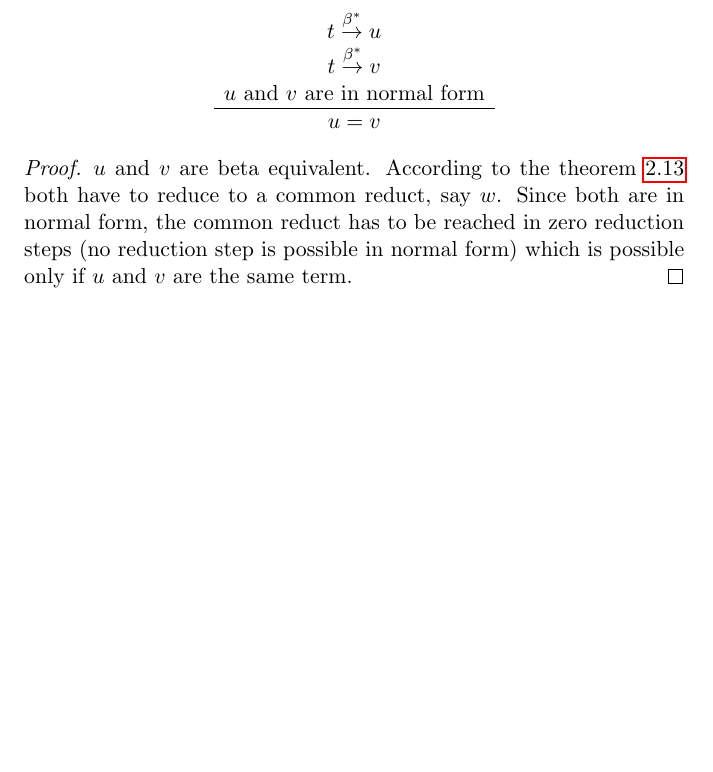
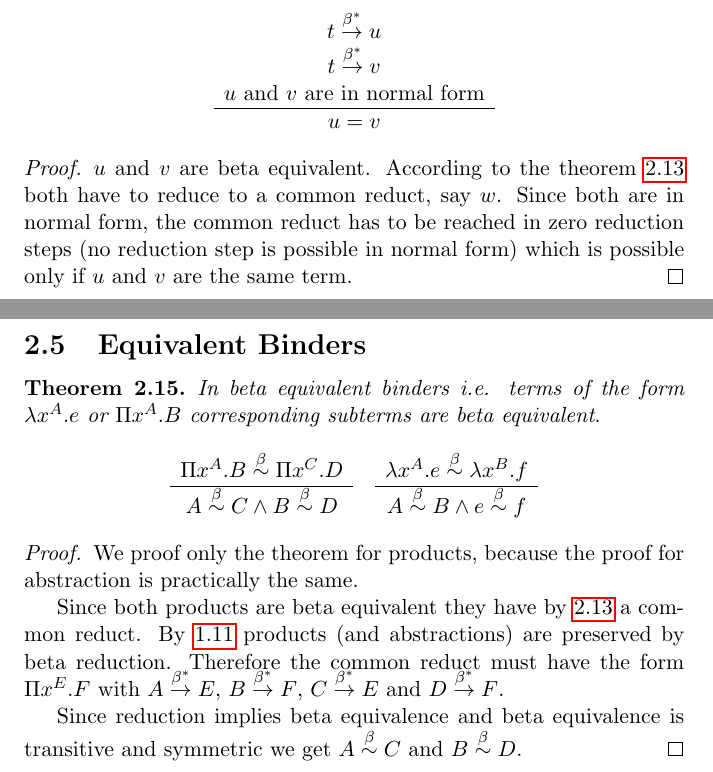
Before and after one commit to hbr/tex_typed_lambda, a LaTeX document (src/cc/cc.tex, which reads src/cc/cc_confluence.tex): part of page 21 of 41 before the commit and two parts of pages 21 and 22 of 42 after it, the two joined at a grey line, cut so that both start at the same text, the shorter picture padded with empty space. Compiled offline with pdfLaTeX.

Commit message:
Added a proof for beta equivalent binders
	modified:   src/cc/cc_confluence.tex

```diff
--- a/src/cc/cc_confluence.tex
+++ b/src/cc/cc_confluence.tex
@@ -906,3 +906,44 @@ $$
         normal form) which is possible only if $u$ and $v$ are the same term.
     \end{proof}
 \end{theorem}
+
+
+
+
+
+\subsection{Equivalent Binders}
+
+\begin{theorem}
+    \emph{In beta equivalent binders i.e. terms of the form $\lambda x^A. e$ or
+    $\Pi x^A.B$ corresponding subterms are beta equivalent}.
+    $$
+    \ruleh{
+        \Pi x^A.B \betaeq \Pi x^C.D
+    }
+    {
+        A \betaeq C \land B \betaeq D
+    }
+    \quad
+    \ruleh{
+        \lambda x^A.e \betaeq \lambda x^B.f
+    }
+    {
+        A \betaeq B \land e \betaeq f
+    }
+    $$
+
+    \begin{proof}
+        We proof only the theorem for products, because the proof for
+        abstraction is practically the same.
+
+        Since both products are beta equivalent they have
+        by~\ref{BetaEquivalentCommonReduct} a common reduct.
+        By~\ref{ReductionProductAbstraction} products (and abstractions) are
+        preserved by beta reduction. Therefore the common reduct must have the
+        form $\Pi x^E.F$ with $A \reducestar E$, $B \reducestar F$, $C
+        \reducestar E$ and $D \reducestar F$.
+
+        Since reduction implies beta equivalence and beta equivalence is
+        transitive and symmetric we get $A \betaeq C$ and $B \betaeq D$.
+    \end{proof}
+\end{theorem}
```
